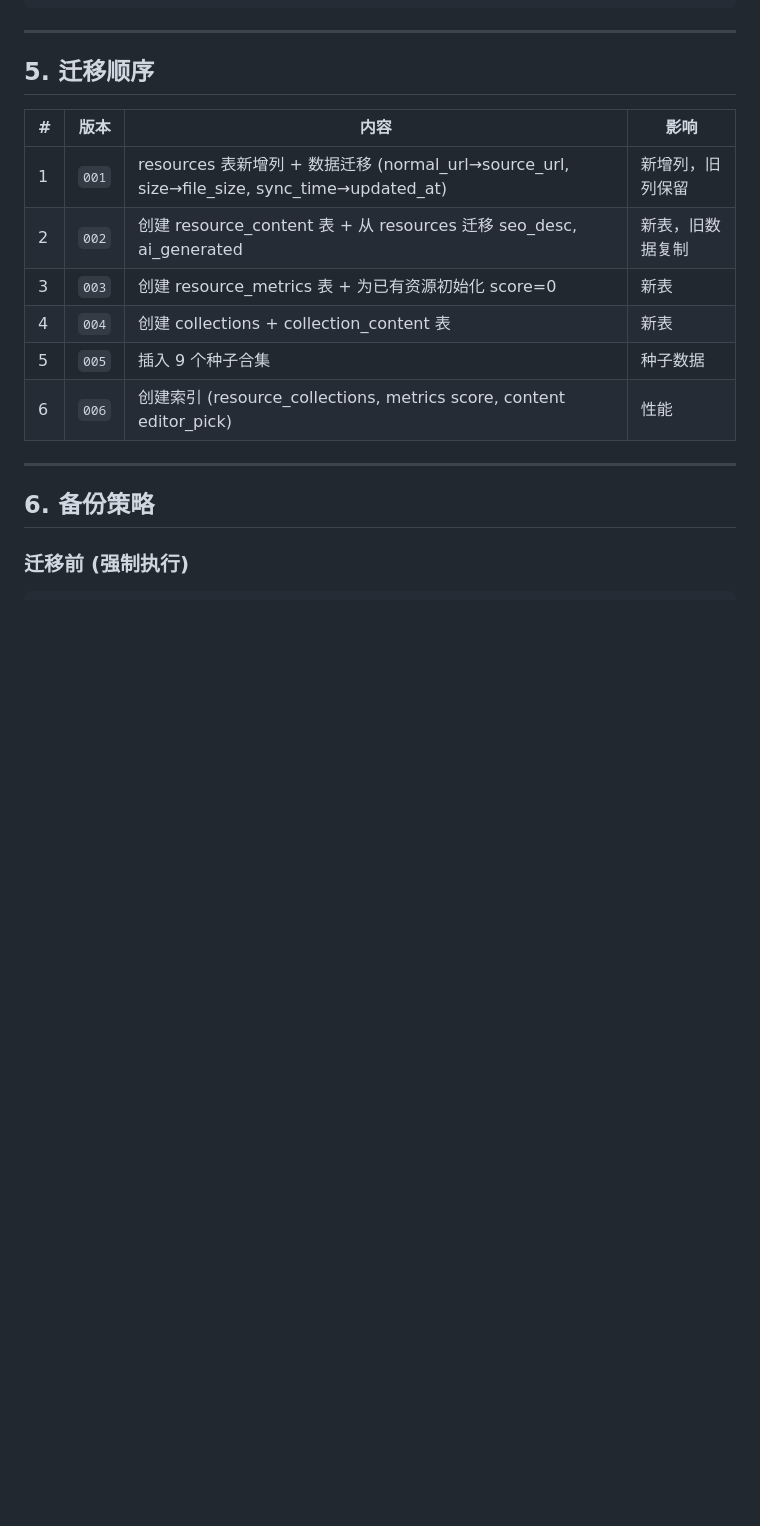
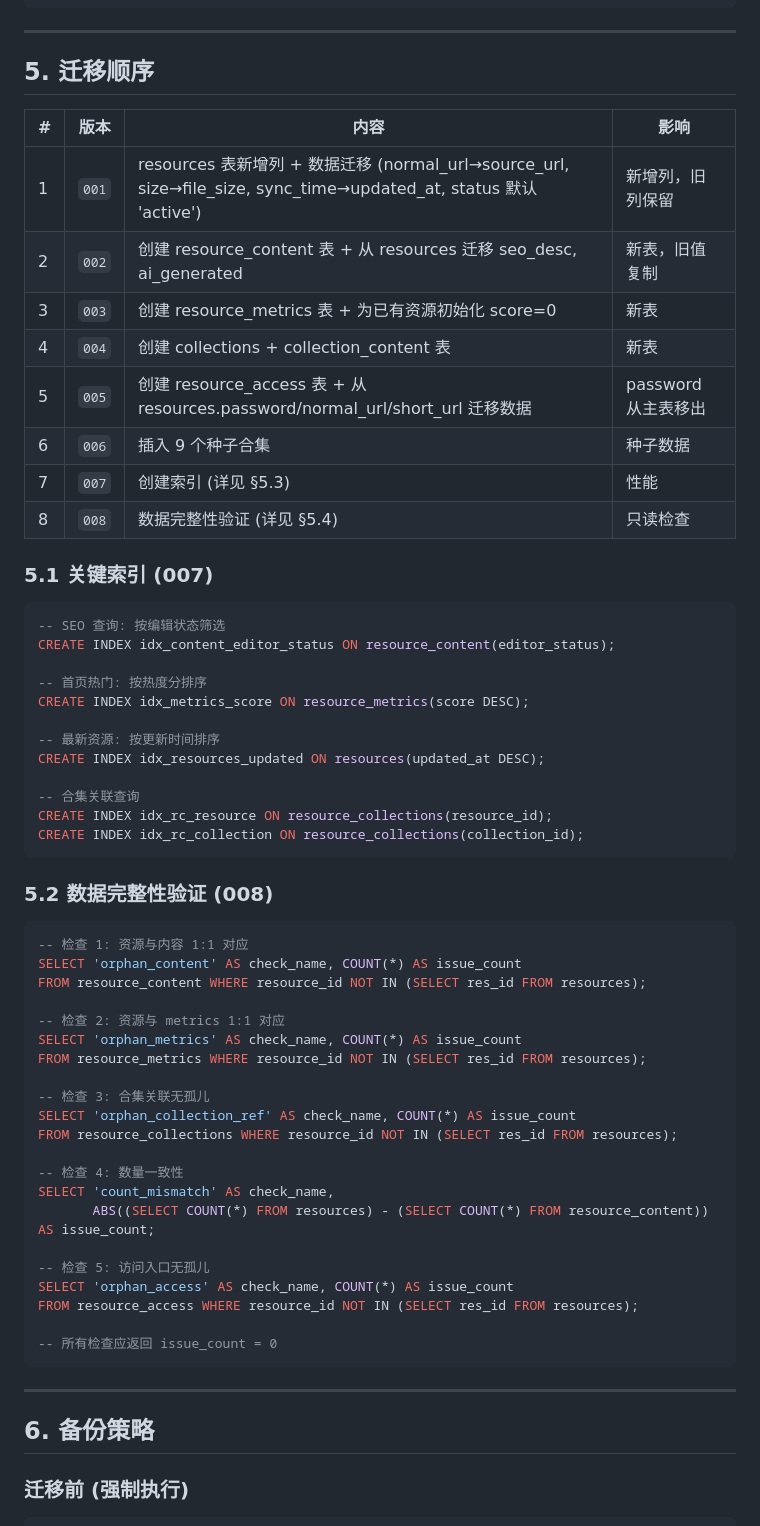
Before and after one commit to chiangprc/bigprc-deploy, a Markdown page: docs/DATABASE_MIGRATION_PLAN.md, the part around one of its changes. Drawn GitHub-style; blank space fills up the shorter version.

````diff
--- a/docs/DATABASE_MIGRATION_PLAN.md
+++ b/docs/DATABASE_MIGRATION_PLAN.md
@@ -355,12 +384,57 @@ UPDATE resources SET status = 'approved';
 
 | # | 版本 | 内容 | 影响 |
 |---|------|------|------|
-| 1 | `001` | resources 表新增列 + 数据迁移 (normal_url→source_url, size→file_size, sync_time→updated_at) | 新增列，旧列保留 |
-| 2 | `002` | 创建 resource_content 表 + 从 resources 迁移 seo_desc, ai_generated | 新表，旧数据复制 |
+| 1 | `001` | resources 表新增列 + 数据迁移 (normal_url→source_url, size→file_size, sync_time→updated_at, status 默认 'active') | 新增列，旧列保留 |
+| 2 | `002` | 创建 resource_content 表 + 从 resources 迁移 seo_desc, ai_generated | 新表，旧值复制 |
 | 3 | `003` | 创建 resource_metrics 表 + 为已有资源初始化 score=0 | 新表 |
 | 4 | `004` | 创建 collections + collection_content 表 | 新表 |
-| 5 | `005` | 插入 9 个种子合集 | 种子数据 |
-| 6 | `006` | 创建索引 (resource_collections, metrics score, content editor_pick) | 性能 |
+| 5 | `005` | 创建 resource_access 表 + 从 resources.password/normal_url/short_url 迁移数据 | password 从主表移出 |
+| 6 | `006` | 插入 9 个种子合集 | 种子数据 |
+| 7 | `007` | 创建索引 (详见 §5.3) | 性能 |
+| 8 | `008` | 数据完整性验证 (详见 §5.4) | 只读检查 |
+
+### 5.1 关键索引 (007)
+
+```sql
+-- SEO 查询: 按编辑状态筛选
+CREATE INDEX idx_content_editor_status ON resource_content(editor_status);
+
+-- 首页热门: 按热度分排序
+CREATE INDEX idx_metrics_score ON resource_metrics(score DESC);
+
+-- 最新资源: 按更新时间排序
+CREATE INDEX idx_resources_updated ON resources(updated_at DESC);
+
+-- 合集关联查询
+CREATE INDEX idx_rc_resource ON resource_collections(resource_id);
+CREATE INDEX idx_rc_collection ON resource_collections(collection_id);
+```
+
+### 5.2 数据完整性验证 (008)
+
+```sql
+-- 检查 1: 资源与内容 1:1 对应
+SELECT 'orphan_content' AS check_name, COUNT(*) AS issue_count
+FROM resource_content WHERE resource_id NOT IN (SELECT res_id FROM resources);
+
+-- 检查 2: 资源与 metrics 1:1 对应
+SELECT 'orphan_metrics' AS check_name, COUNT(*) AS issue_count
+FROM resource_metrics WHERE resource_id NOT IN (SELECT res_id FROM resources);
+
+-- 检查 3: 合集关联无孤儿
+SELECT 'orphan_collection_ref' AS check_name, COUNT(*) AS issue_count
+FROM resource_collections WHERE resource_id NOT IN (SELECT res_id FROM resources);
+
+-- 检查 4: 数量一致性
+SELECT 'count_mismatch' AS check_name,
+       ABS((SELECT COUNT(*) FROM resources) - (SELECT COUNT(*) FROM resource_content)) AS issue_count;
+
+-- 检查 5: 访问入口无孤儿
+SELECT 'orphan_access' AS check_name, COUNT(*) AS issue_count
+FROM resource_access WHERE resource_id NOT IN (SELECT res_id FROM resources);
+
+-- 所有检查应返回 issue_count = 0
+```
 
 ---
 
````
Also changed, not shown: other parts of docs/DATABASE_MIGRATION_PLAN.md (+44 -15 lines), docs/DATA_MODEL_v2.md (+103 -39 lines).
